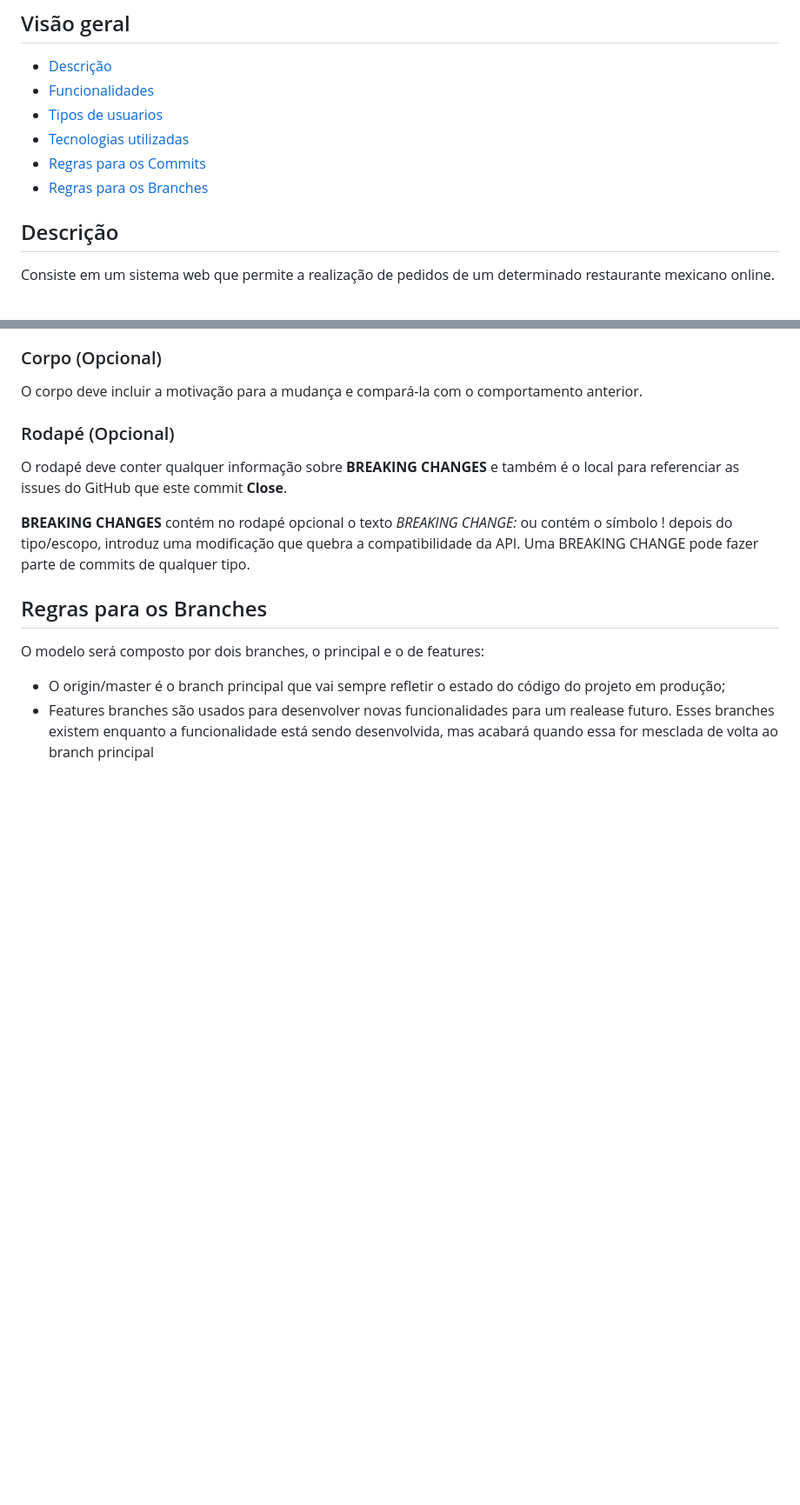
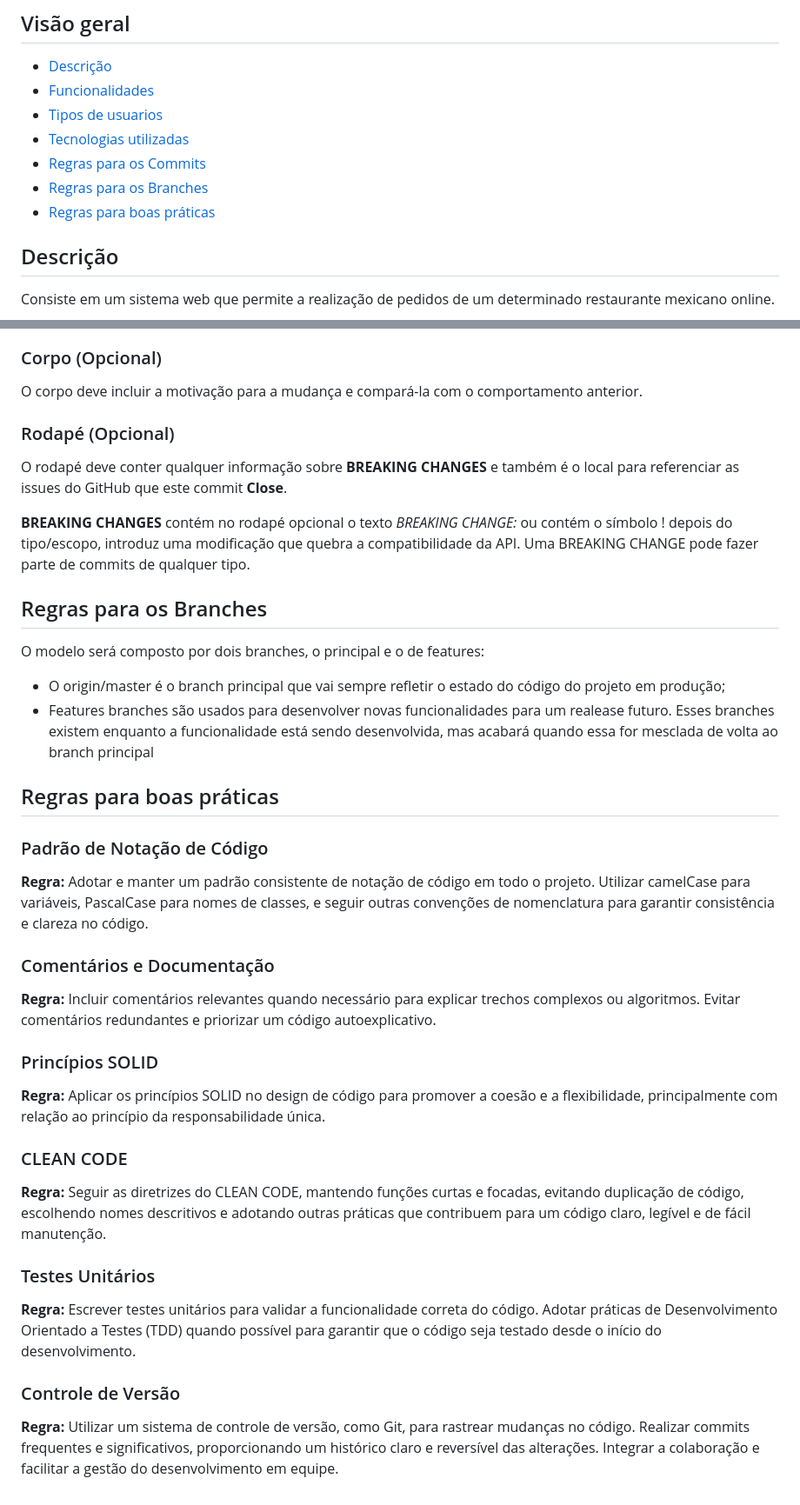
Before and after one commit to Adekb12/Trabalho-Final-ES-SoulLoco, a Markdown page: README.md, 2 parts joined by grey strips. Shown at 87% size. GitHub-like rendering; blank space fills up the shorter version.

```diff
--- a/README.md
+++ b/README.md
@@ -10,6 +10,7 @@
   - [Tecnologias utilizadas](#tecnologias-utilizadas)
   - [Regras para os Commits](#regras-para-os-commits)
   - [Regras para os Branches](#regras-para-os-branches)
+  - [Regras para boas práticas](#regras-para-boas-praticas)
 
 ## Descrição
 
@@ -89,3 +90,29 @@ O modelo será composto por dois branches, o principal e o de features:
 
 - O origin/master é o branch principal que vai sempre refletir o estado do código do projeto em produção;
 - Features branches são usados para desenvolver novas funcionalidades para um realease futuro. Esses branches existem enquanto a funcionalidade está sendo desenvolvida, mas acabará quando essa for mesclada de volta ao branch principal
+
+## Regras para boas práticas
+
+### Padrão de Notação de Código
+
+**Regra:** Adotar e manter um padrão consistente de notação de código em todo o projeto. Utilizar camelCase para variáveis, PascalCase para nomes de classes, e seguir outras convenções de nomenclatura para garantir consistência e clareza no código.
+
+### Comentários e Documentação
+
+**Regra:** Incluir comentários relevantes quando necessário para explicar trechos complexos ou algoritmos. Evitar comentários redundantes e priorizar um código autoexplicativo.
+
+### Princípios SOLID
+
+**Regra:** Aplicar os princípios SOLID no design de código para promover a coesão e a flexibilidade, principalmente com relação ao princípio da responsabilidade única.
+
+### CLEAN CODE
+
+**Regra:** Seguir as diretrizes do CLEAN CODE, mantendo funções curtas e focadas, evitando duplicação de código, escolhendo nomes descritivos e adotando outras práticas que contribuem para um código claro, legível e de fácil manutenção.
+
+### Testes Unitários
+
+**Regra:** Escrever testes unitários para validar a funcionalidade correta do código. Adotar práticas de Desenvolvimento Orientado a Testes (TDD) quando possível para garantir que o código seja testado desde o início do desenvolvimento.
+
+### Controle de Versão
+
+**Regra:** Utilizar um sistema de controle de versão, como Git, para rastrear mudanças no código. Realizar commits frequentes e significativos, proporcionando um histórico claro e reversível das alterações. Integrar a colaboração e facilitar a gestão do desenvolvimento em equipe.
```
